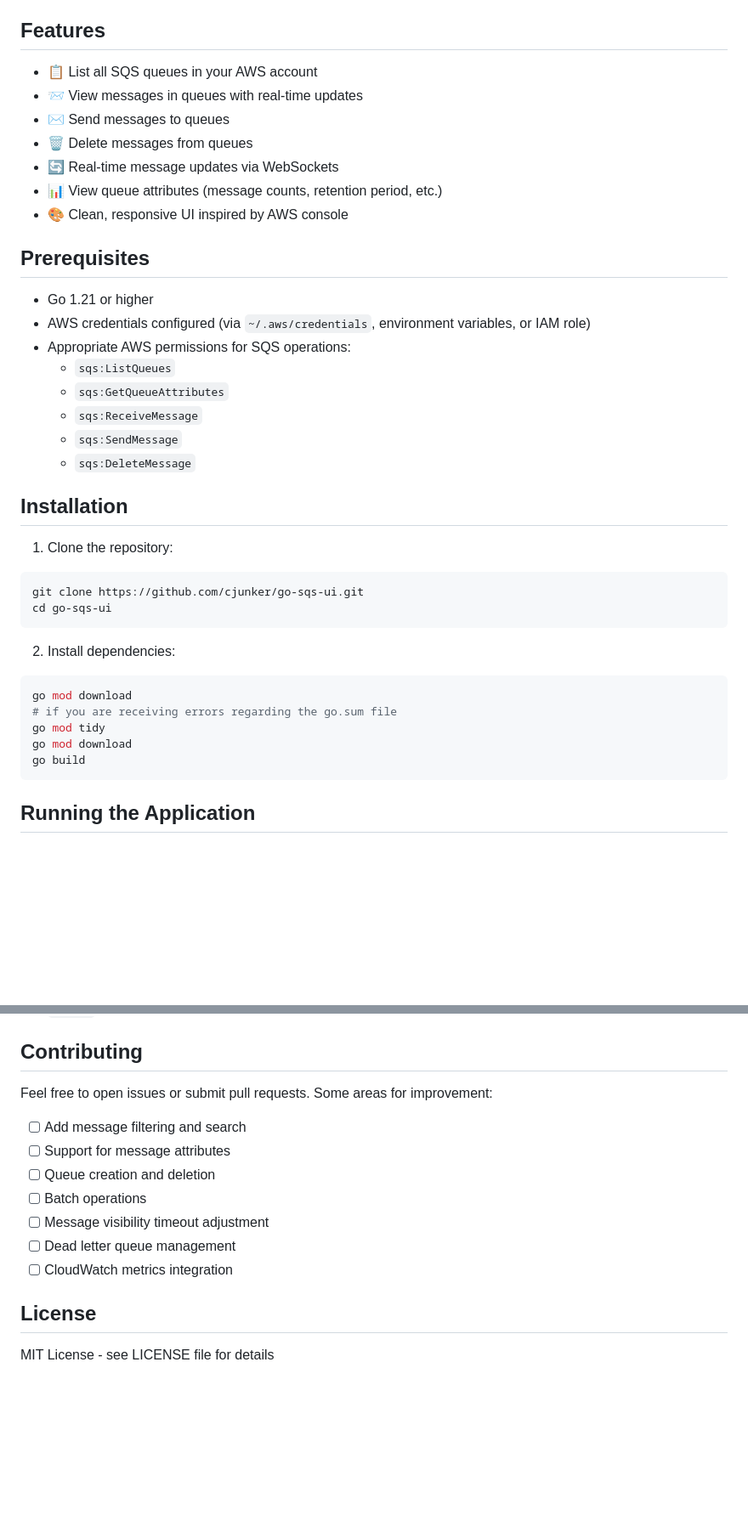
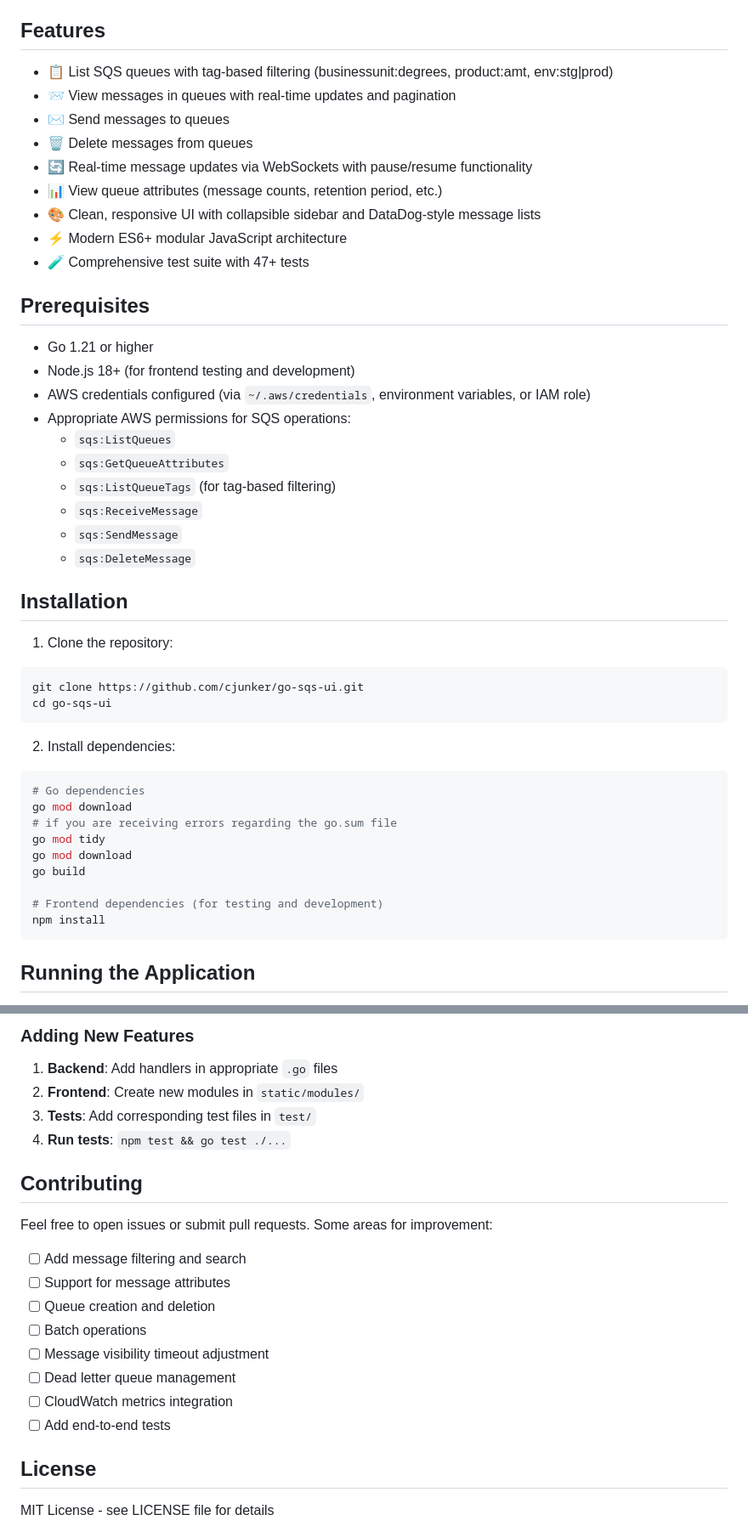
Before and after one commit to cjunks94/go-sqs-ui, a Markdown page: README.md, 2 parts joined by grey strips. Shown at 85% size. GitHub-like rendering; blank space fills up the shorter version.

````diff
--- a/README.md
+++ b/README.md
@@ -4,21 +4,25 @@ A lightweight, web-based UI for managing AWS SQS queues built with Go and vanill
 
 ## Features
 
-- 📋 List all SQS queues in your AWS account
-- 📨 View messages in queues with real-time updates
+- 📋 List SQS queues with tag-based filtering (businessunit:degrees, product:amt, env:stg|prod)
+- 📨 View messages in queues with real-time updates and pagination
 - ✉️ Send messages to queues
 - 🗑️ Delete messages from queues
-- 🔄 Real-time message updates via WebSockets
+- 🔄 Real-time message updates via WebSockets with pause/resume functionality
 - 📊 View queue attributes (message counts, retention period, etc.)
-- 🎨 Clean, responsive UI inspired by AWS console
+- 🎨 Clean, responsive UI with collapsible sidebar and DataDog-style message lists
+- ⚡ Modern ES6+ modular JavaScript architecture
+- 🧪 Comprehensive test suite with 47+ tests
 
 ## Prerequisites
 
 - Go 1.21 or higher
+- Node.js 18+ (for frontend testing and development)
 - AWS credentials configured (via `~/.aws/credentials`, environment variables, or IAM role)
 - Appropriate AWS permissions for SQS operations:
   - `sqs:ListQueues`
   - `sqs:GetQueueAttributes`
+  - `sqs:ListQueueTags` (for tag-based filtering)
   - `sqs:ReceiveMessage`
   - `sqs:SendMessage`
   - `sqs:DeleteMessage`
@@ -33,11 +37,15 @@ cd go-sqs-ui
 
 2. Install dependencies:
 ```bash
+# Go dependencies
 go mod download
 # if you are receiving errors regarding the go.sum file
 go mod tidy
 go mod download
 go build
+
+# Frontend dependencies (for testing and development)
+npm install
 ```
 
 ## Running the Application
@@ -113,3 +187,9 @@ go build -o sqs-ui main.go
+### Adding New Features
+
+1. **Backend**: Add handlers in appropriate `.go` files
+2. **Frontend**: Create new modules in `static/modules/`
+3. **Tests**: Add corresponding test files in `test/`
+4. **Run tests**: `npm test && go test ./...`
 
 ## Contributing
 
@@ -122,6 +202,7 @@ Feel free to open issues or submit pull requests. Some areas for improvement:
 - [ ] Message visibility timeout adjustment
 - [ ] Dead letter queue management
 - [ ] CloudWatch metrics integration
+- [ ] Add end-to-end tests
 
 ## License
 
````
Also changed, not shown: other parts of README.md (+72 -6 lines).
